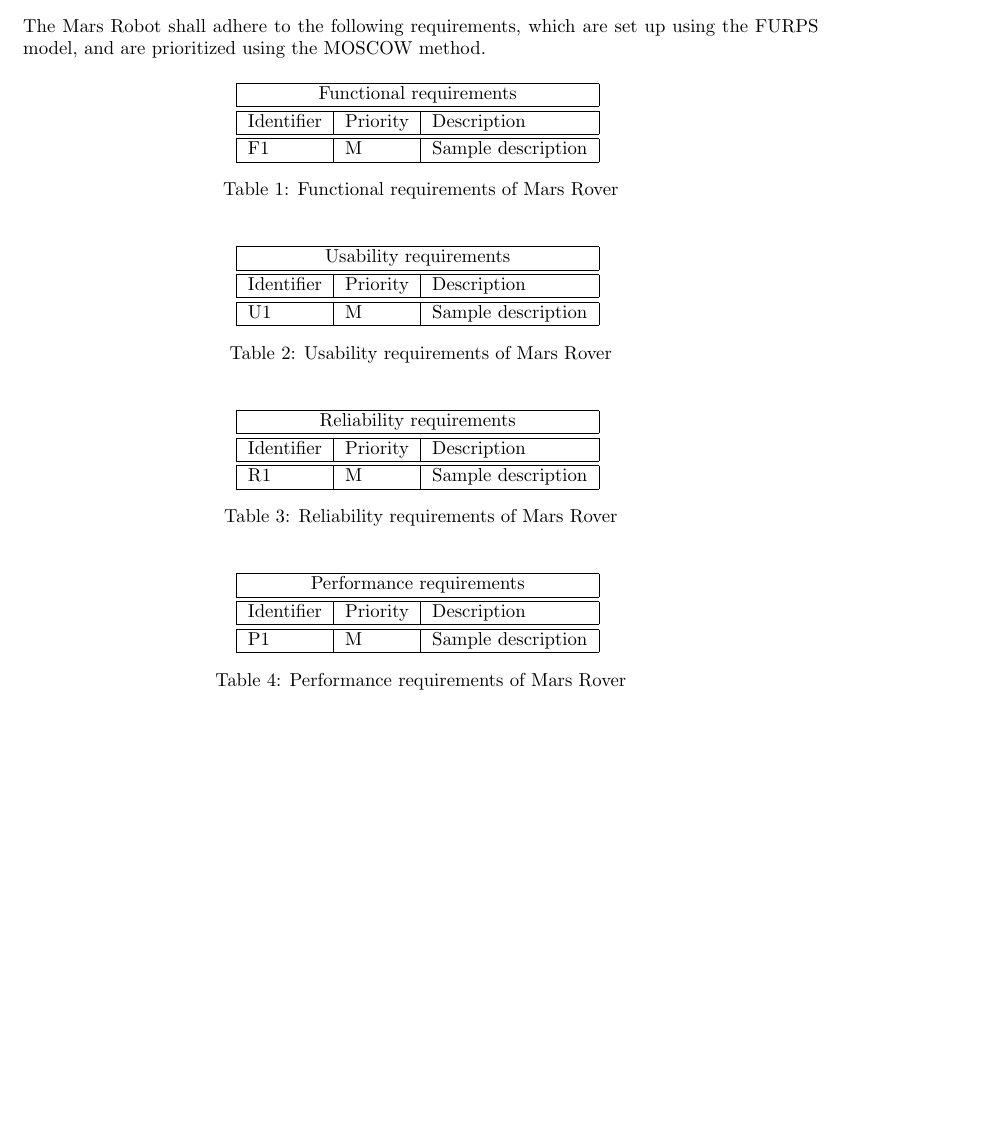
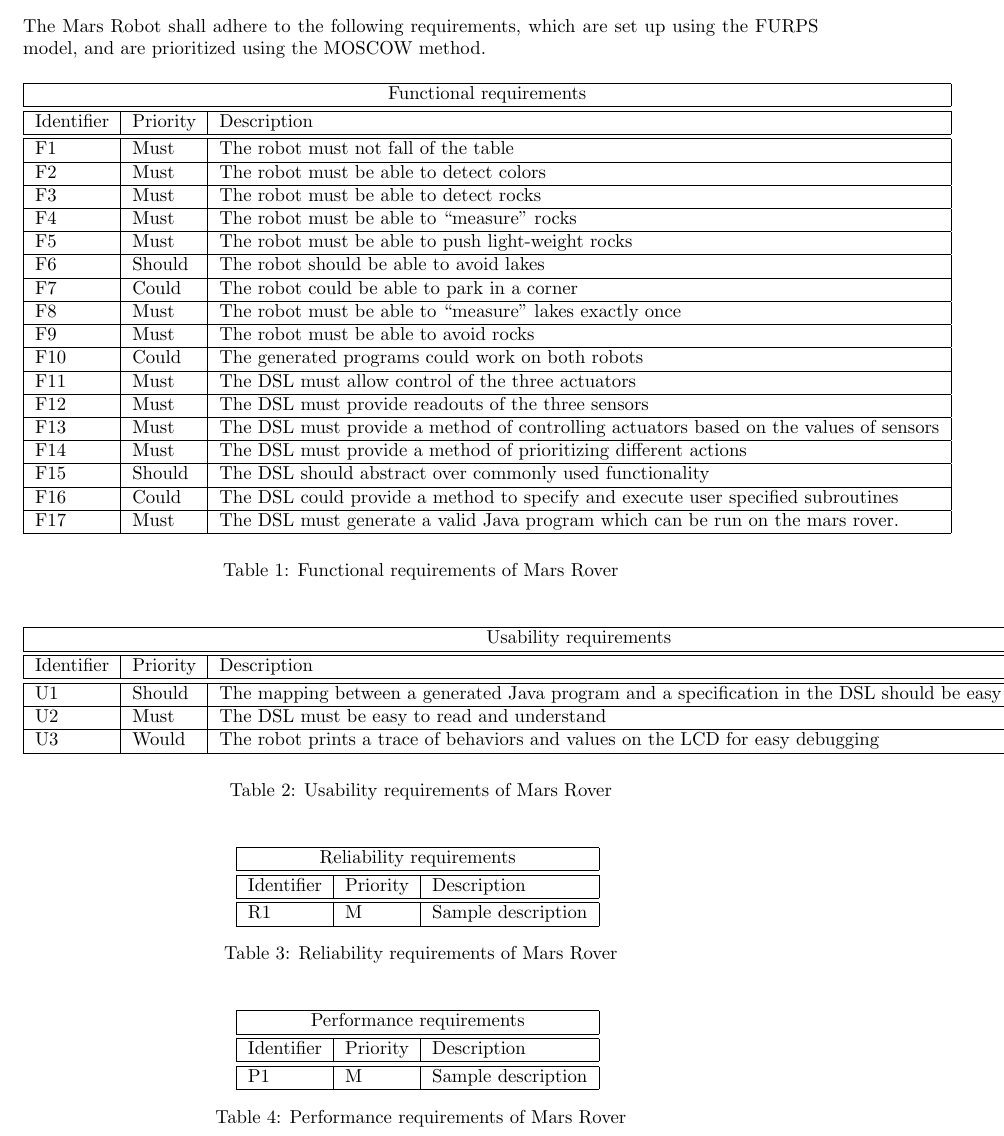
Before and after one commit to PimJager/RobotDSL, a LaTeX document (report/report.tex, which reads report/requirements.tex): part of page 3 of 4 before the commit and part of page 3 of 5 after it, cut so that both start at the same text, the shorter picture padded with empty space. Compiled offline with pdfLaTeX.

Commit message:
Update requirements with functional and usability

```diff
--- a/report/report.tex
+++ b/report/report.tex
@@ -10,6 +10,9 @@
 \usepackage{tabularx}
 \usepackage{longtable}
 \usepackage{amsfonts}
+
+\newcounter{TCC}
+\newcommand{\doTCC}{\theTCC \stepcounter{TCC}}
 
 \lstset{%
   breakatwhitespace=false,         % sets if automatic breaks should only happen at whitespace
--- a/report/requirements.tex
+++ b/report/requirements.tex
@@ -1,6 +1,7 @@
 The Mars Robot shall adhere to the following requirements, which are set up
 using the FURPS model, and are prioritized using the MOSCOW method.
 
+\setcounter{TCC}{1}
 \begin{table}[H]
 	\centering
 	\begin{tabular}{|l|l|l|}
@@ -10,13 +11,41 @@ using the FURPS model, and are prioritized using the MOSCOW method.
 		Identifier & Priority & Description \\
 		\hline
 		\hline
-		F1 & M & Sample description \\
+		F\doTCC  & Must & The robot must not fall of the table \\  \hline
+		F\doTCC  & Must & The robot must be able to detect colors \\  \hline
+		F\doTCC  & Must & The robot must be able to detect rocks \\  \hline
+		F\doTCC  & Must & The robot must be able to ``measure'' rocks \\  \hline
+		F\doTCC  & Must & The robot must be able to push light-weight rocks
+			\\  \hline
+		F\doTCC  & Should & The robot should be able to avoid lakes \\  \hline
+		F\doTCC  & Could & The robot could be able to park in a corner
+			\\  \hline
+		F\doTCC  & Must & The robot must be able to ``measure'' lakes exactly
+			once \\  \hline
+		F\doTCC & Must & The robot must be able to avoid rocks \\  \hline
+		F\doTCC & Could & The generated programs could work on both robots
+			\\  \hline
+		F\doTCC & Must & The DSL must allow control of the three actuators
+			\\  \hline
+		F\doTCC & Must & The DSL must provide readouts of the three sensors
+			\\  \hline
+		F\doTCC & Must & The DSL must provide a method of controlling actuators
+			based on the values of sensors \\  \hline
+		F\doTCC & Must & The DSL must provide a method of prioritizing different
+			actions \\  \hline
+		F\doTCC & Should & The DSL should abstract over commonly used
+			functionality \\  \hline
+		F\doTCC & Could & The DSL could provide a method to specify and execute
+			user specified subroutines \\  \hline
+		F\doTCC & Must & The DSL must generate a valid Java program which can be
+			run on the mars rover. \\
 		\hline
 	\end{tabular}
 \caption{Functional requirements of Mars Rover}
 \label{tbl:functionalReq}
 \end{table}
 
+\setcounter{TCC}{1}
 \begin{table}[H]
 	\centering
 	\begin{tabular}{|l|l|l|}
@@ -26,13 +55,18 @@ using the FURPS model, and are prioritized using the MOSCOW method.
 		Identifier & Priority & Description \\
 		\hline
 		\hline
-		U1 & M & Sample description \\
+		U\doTCC & Should & The mapping between a generated Java program and a
+			specification in the DSL should be easy to understand \\  \hline
+		U\doTCC & Must & The DSL must be easy to read and understand \\  \hline
+		U\doTCC & Would & The robot prints a trace of behaviors and values on
+			the LCD for easy debugging \\
 		\hline
 	\end{tabular}
 \caption{Usability requirements of Mars Rover}
 \label{tbl:usabilityReq}
 \end{table}
 
+\setcounter{TCC}{1}
 \begin{table}[H]
 	\centering
 	\begin{tabular}{|l|l|l|}
```
Also changed, not shown: report/report.pdf.
